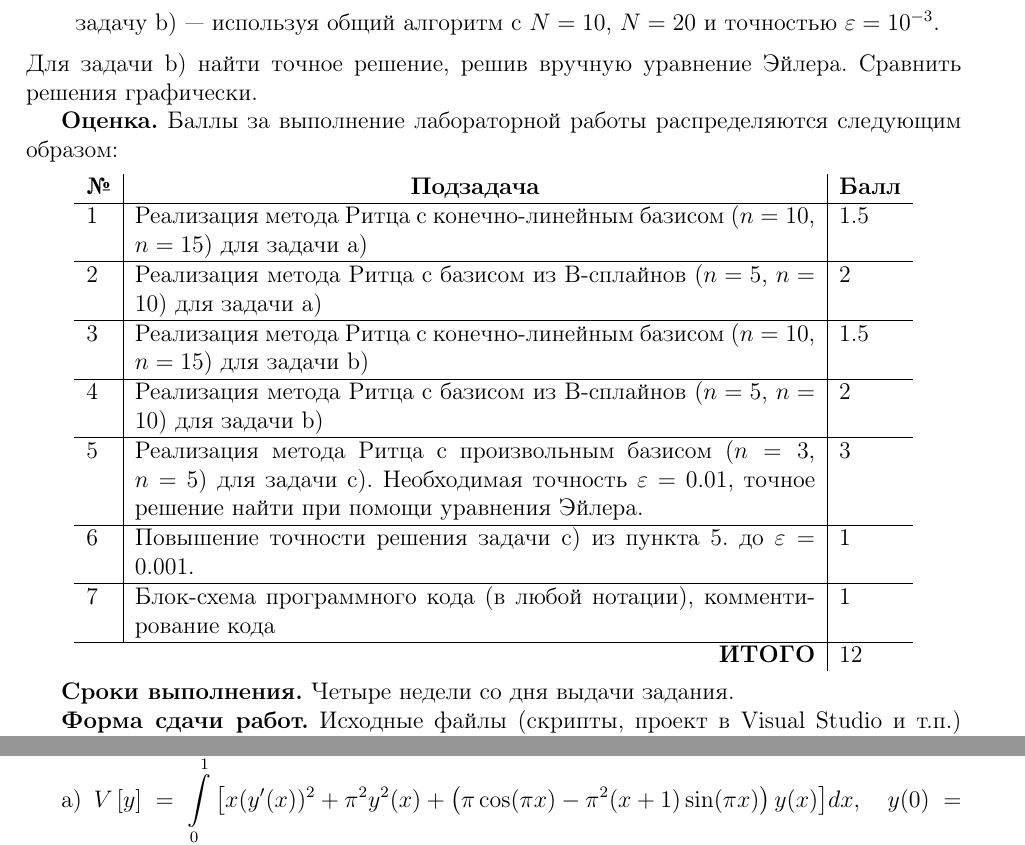
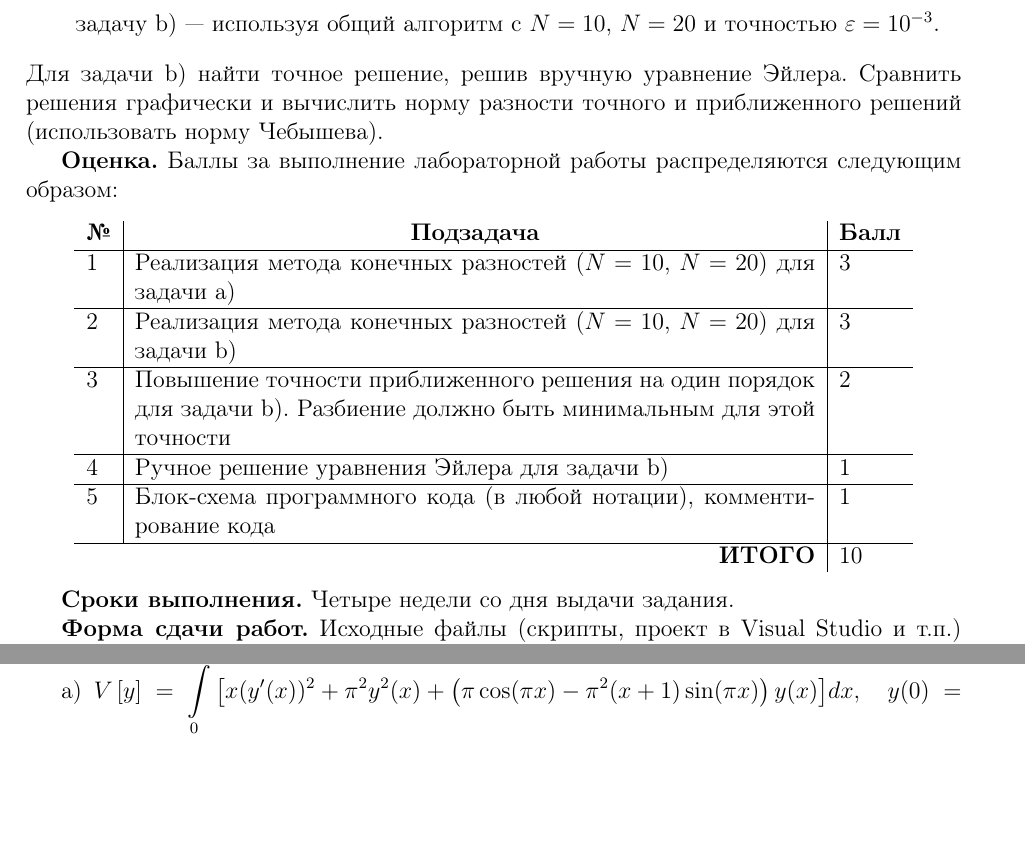
Before and after one commit to grauwelf/varcalculus, a LaTeX document (theme2-fdm/2-lab.tex): two parts of pages 1 and 3 of 3, joined at a grey line, cut so that both start at the same text, the shorter picture padded with empty space. Compiled offline with pdfLaTeX; the source files are stored in an older character set and shown here as Unicode.

Commit message:
Лабораторная работа №2. Закончено задания для самостоятельного выполнения.

```diff
--- a/theme2-fdm/2-lab.tex
+++ b/theme2-fdm/2-lab.tex
@@ -32,7 +32,8 @@
 	\item задачу a) --- используя алгоритм для линейного случая с $N=10$, $N=20$;
 	\item задачу b) --- используя общий алгоритм c $N=10$, $N=20$ и точностью $\varepsilon=10^{-3}$.
 \end{trivlist}
-Для задачи b) найти точное решение, решив вручную уравнение Эйлера. Сравнить решения графически.
+Для задачи b) найти точное решение, решив вручную уравнение Эйлера. Сравнить решения графически и вычислить
+норму разности точного и приближенного решений (использовать норму Чебышева).
 
 
 {\bf Оценка.} Баллы за выполнение лабораторной работы распределяются следующим образом:
@@ -42,22 +43,18 @@
 		 	\multicolumn{1}{c|}{\bf Подзадача} &
 				\multicolumn{1}{c}{\bf Балл} \\
 		\hline
-		1 & Реализация метода Ритца с конечно-линейным базисом ($n=10$, $n=15$) для задачи а) & 1.5  \\
+		1 & Реализация метода конечных разностей ($N=10$, $N=20$) для задачи а) & 3  \\
 		\hline
-		2 & Реализация метода Ритца с базисом из B-сплайнов ($n=5$, $n=10$) для задачи а)     & 2  \\
+		2 & Реализация метода конечных разностей ($N=10$, $N=20$) для задачи b) & 3  \\
 		\hline
-		3 & Реализация метода Ритца с конечно-линейным базисом ($n=10$, $n=15$) для задачи b) & 1.5  \\
+		3 & Повышение точности приближенного решения на один порядок для задачи b). Разбиение должно
+			быть минимальным для этой точности & 2  \\
 		\hline
-		4 & Реализация метода Ритца с базисом из B-сплайнов ($n=5$, $n=10$) для задачи b) & 2  \\
+		4 & Ручное решение уравнения Эйлера для задачи b) & 1 \\
 		\hline
-		5 & Реализация метода Ритца с произвольным базисом ($n=3$, $n=5$) для задачи c).
-			Необходимая точность $\varepsilon=0.01$, точное решение найти при помощи уравнения Эйлера.& 3  \\
+		5 & Блок-схема программного кода (в любой нотации), комментирование кода & 1 \\
 		\hline
-		6 & Повышение точности решения задачи c) из пункта 5. до $\varepsilon=0.001$.& 1  \\
-		\hline
-		7 & Блок-схема программного кода (в любой нотации), комментирование кода & 1 \\
-		\hline
-		\multicolumn{2}{r|}{\bf ИТОГО} & 12
+		\multicolumn{2}{r|}{\bf ИТОГО} & 10
 	 \end{tabular}
 \end{center}
 
```
Also changed, not shown: theme2-fdm/2-lab.pdf, 2 other files.
